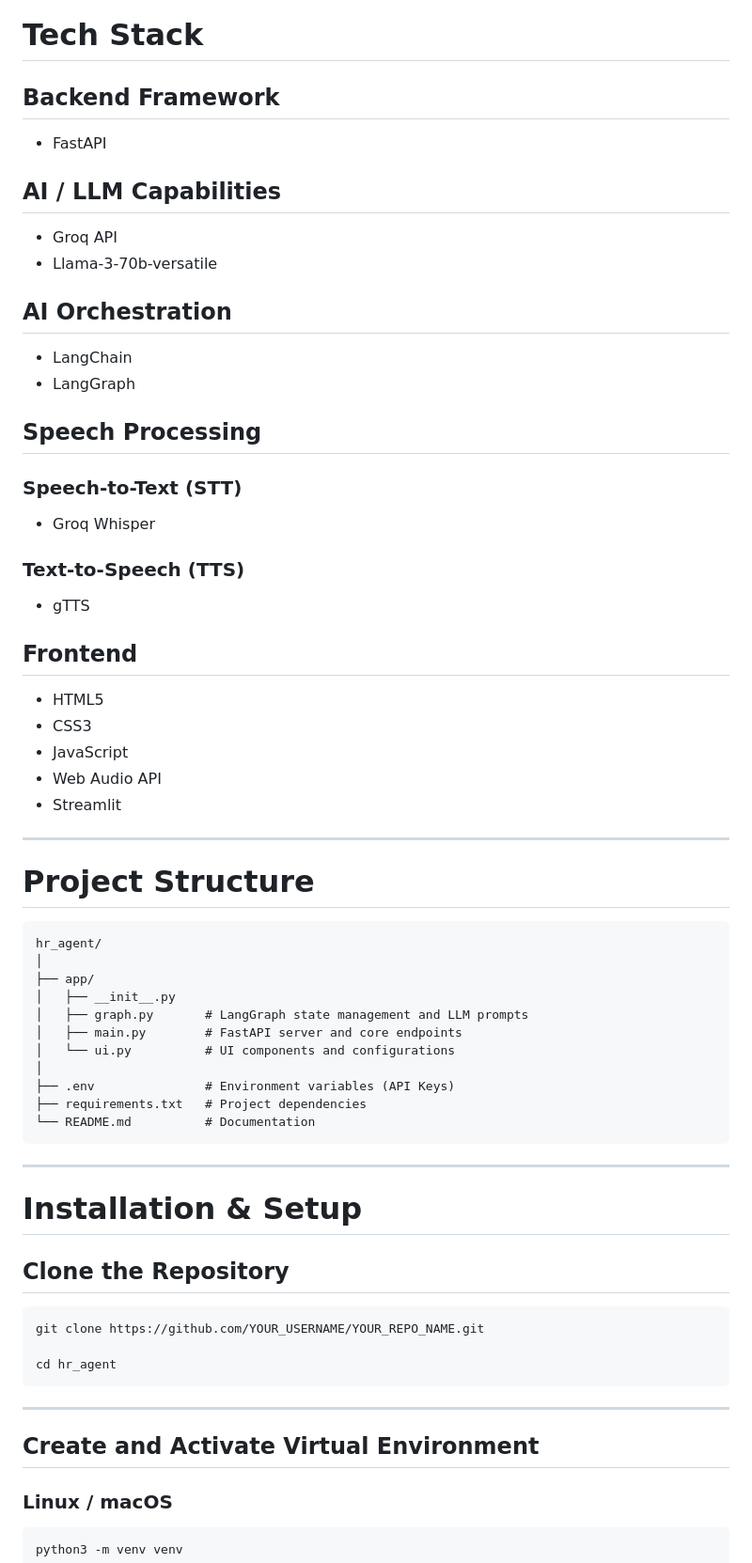
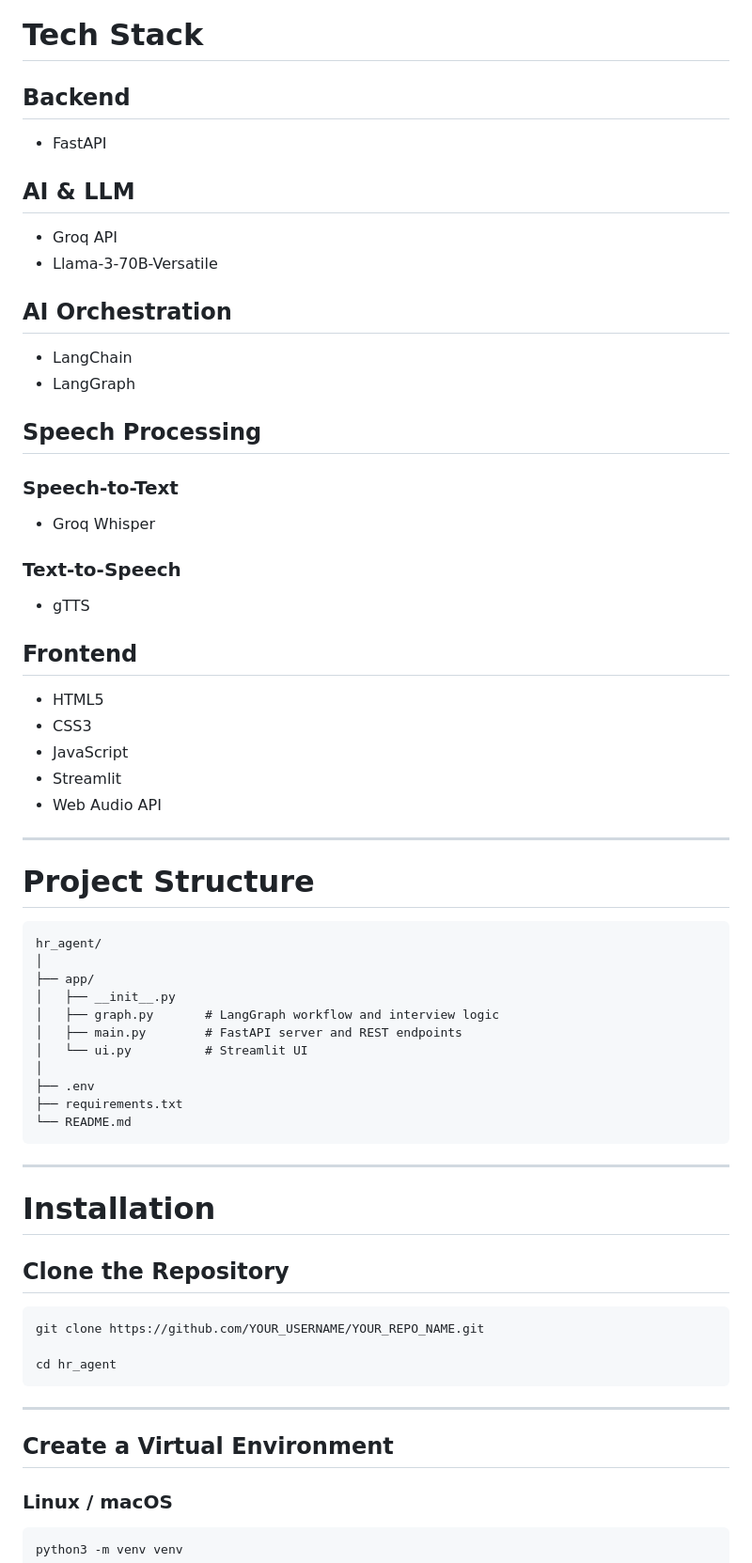
Before and after one commit to Iabdallllah/AI_Interviewer, a Markdown page: README.md, the part around one of its changes. Shown at 94% size. Rendered like a GitHub page.

````diff
--- a/README.md
+++ b/README.md
@@ -70,14 +75,14 @@ Features:
 
 # Tech Stack
 
-## Backend Framework
+## Backend
 
 - FastAPI
 
-## AI / LLM Capabilities
+## AI & LLM
 
 - Groq API
-- Llama-3-70b-versatile
+- Llama-3-70B-Versatile
 
 ## AI Orchestration
 
@@ -86,11 +91,11 @@ Features:
 
 ## Speech Processing
 
-### Speech-to-Text (STT)
+### Speech-to-Text
 
 - Groq Whisper
 
-### Text-to-Speech (TTS)
+### Text-to-Speech
 
 - gTTS
 
@@ -99,8 +104,8 @@ Features:
 - HTML5
 - CSS3
 - JavaScript
+- Streamlit
 - Web Audio API
-- Streamlit
 
 ---
 
@@ -111,18 +116,18 @@ hr_agent/
 │
 ├── app/
 │   ├── __init__.py
-│   ├── graph.py       # LangGraph state management and LLM prompts
-│   ├── main.py        # FastAPI server and core endpoints
-│   └── ui.py          # UI components and configurations
+│   ├── graph.py       # LangGraph workflow and interview logic
+│   ├── main.py        # FastAPI server and REST endpoints
+│   └── ui.py          # Streamlit UI
 │
-├── .env               # Environment variables (API Keys)
-├── requirements.txt   # Project dependencies
-└── README.md          # Documentation
+├── .env
+├── requirements.txt
+└── README.md
 ```
 
 ---
 
-# Installation & Setup
+# Installation
 
 ## Clone the Repository
 
@@ -134,7 +139,7 @@ cd hr_agent
 
 ---
 
-## Create and Activate Virtual Environment
+## Create a Virtual Environment
 
 ### Linux / macOS
 
````
Also changed, not shown: other parts of README.md (+54 -51 lines).
